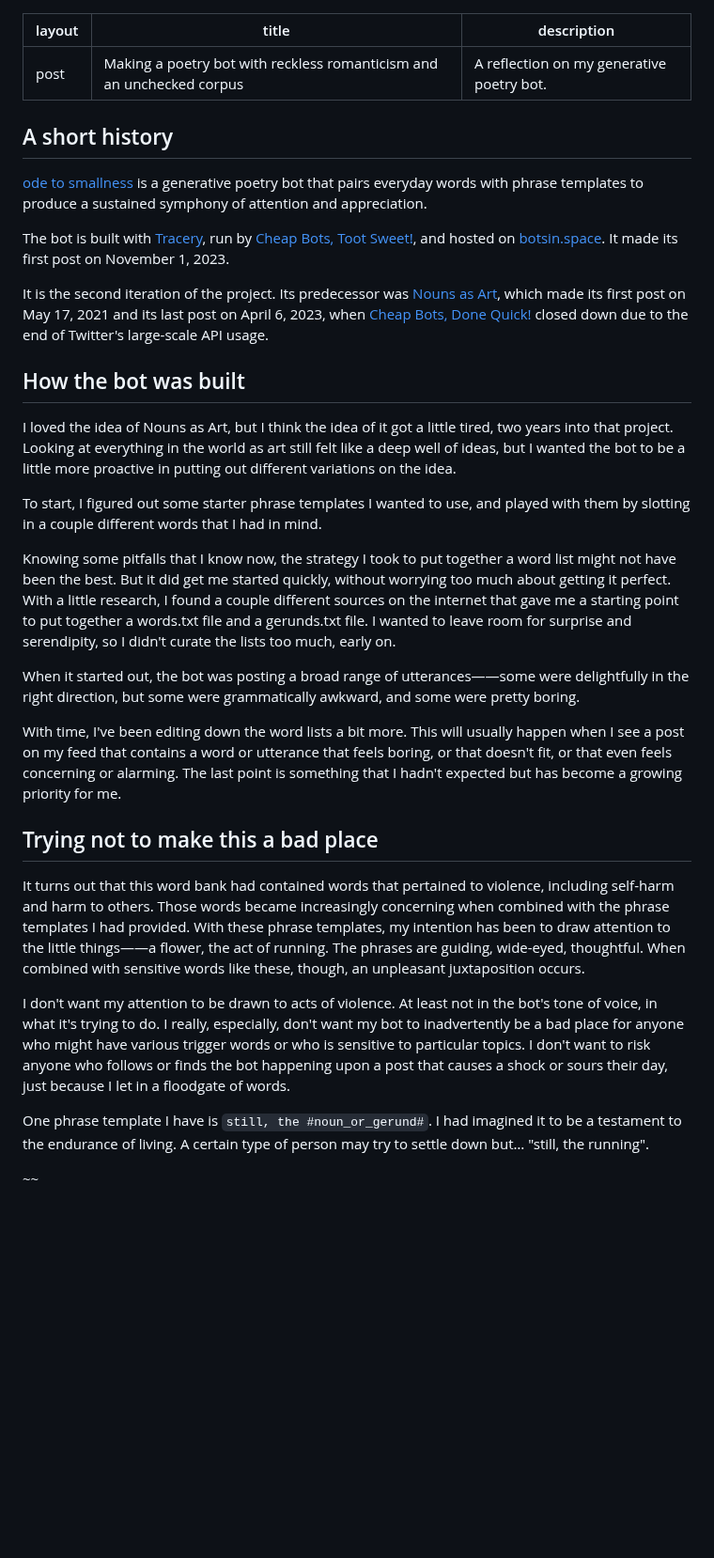
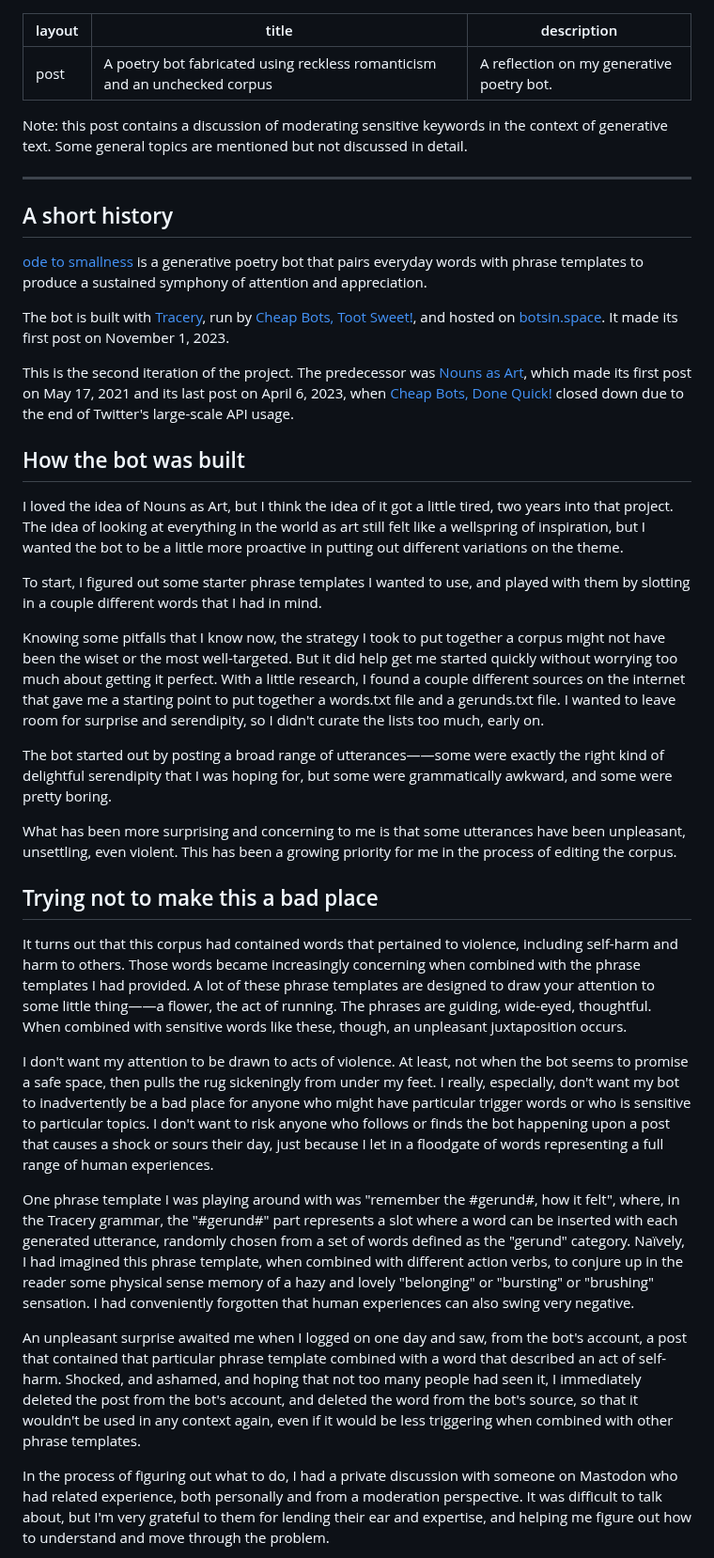
Before and after one commit to kayserifserif/kayserifserif.place, a Markdown page: _drafts/2024-04-11-reckless-romanticism.md, the part around one of its changes. Shown at 94% size. Rendered like a GitHub page; blank space fills up the shorter version.

Commit message:
update draft

```diff
--- a/_drafts/2024-04-11-reckless-romanticism.md
+++ b/_drafts/2024-04-11-reckless-romanticism.md
@@ -1,8 +1,12 @@
 ---
 layout: post
-title: Making a poetry bot with reckless romanticism and an unchecked corpus
+title: A poetry bot fabricated using reckless romanticism and an unchecked corpus
 description: A reflection on my generative poetry bot.
 ---
+
+Note: this post contains a discussion of moderating sensitive keywords in the context of generative text. Some general topics are mentioned but not discussed in detail.
+
+<div class="section"><hr></div>
 
 ## A short history
 
@@ -10,28 +14,29 @@ description: A reflection on my generative poetry bot.
 
 The bot is built with [Tracery](http://tracery.io/), run by [Cheap Bots, Toot Sweet!](https://cheapbotstootsweet.com/), and hosted on [botsin.space](https://botsin.space/). It made its first post on November 1, 2023.
 
-It is the second iteration of the project. Its predecessor was [Nouns as Art](https://twitter.com/NounsAsArt), which made its first post on May 17, 2021 and its last post on April 6, 2023, when [Cheap Bots, Done Quick!](https://cheapbotsdonequick.com/) closed down due to the end of Twitter's large-scale API usage.
+This is the second iteration of the project. The predecessor was [Nouns as Art](https://twitter.com/NounsAsArt), which made its first post on May 17, 2021 and its last post on April 6, 2023, when [Cheap Bots, Done Quick!](https://cheapbotsdonequick.com/) closed down due to the end of Twitter's large-scale API usage.
 
 ## How the bot was built
 
-I loved the idea of Nouns as Art, but I think the idea of it got a little tired, two years into that project. Looking at everything in the world as art still felt like a deep well of ideas, but I wanted the bot to be a little more proactive in putting out different variations on the idea.
+I loved the idea of Nouns as Art, but I think the idea of it got a little tired, two years into that project. The idea of looking at everything in the world as art still felt like a wellspring of inspiration, but I wanted the bot to be a little more proactive in putting out different variations on the theme.
 
 To start, I figured out some starter phrase templates I wanted to use, and played with them by slotting in a couple different words that I had in mind.
 
-Knowing some pitfalls that I know now, the strategy I took to put together a word list might not have been the best. But it did get me started quickly, without worrying too much about getting it perfect. With a little research, I found a couple different sources on the internet that gave me a starting point to put together a words.txt file and a gerunds.txt file. I wanted to leave room for surprise and serendipity, so I didn't curate the lists too much, early on.
+Knowing some pitfalls that I know now, the strategy I took to put together a corpus might not have been the wiset or the most well-targeted. But it did help get me started quickly without worrying too much about getting it perfect. With a little research, I found a couple different sources on the internet that gave me a starting point to put together a words.txt file and a gerunds.txt file. I wanted to leave room for surprise and serendipity, so I didn't curate the lists too much, early on.
 
-When it started out, the bot was posting a broad range of utterances——some were delightfully in the right direction, but some were grammatically awkward, and some were pretty boring.
+The bot started out by posting a broad range of utterances——some were exactly the right kind of delightful serendipity that I was hoping for, but some were grammatically awkward, and some were pretty boring.
 
-With time, I've been editing down the word lists a bit more. This will usually happen when I see a post on my feed that contains a word or utterance that feels boring, or that doesn't fit, or that even feels concerning or alarming. The last point is something that I hadn't expected but has become a growing priority for me.
+What has been more surprising and concerning to me is that some utterances have been unpleasant, unsettling, even violent. This has been a growing priority for me in the process of editing the corpus.
 
 ## Trying not to make this a bad place
 
-It turns out that this word bank had contained words that pertained to violence, including self-harm and harm to others. Those words became increasingly concerning when combined with the phrase templates I had provided. With these phrase templates, my intention has been to draw attention to the little things——a flower, the act of running. The phrases are guiding, wide-eyed, thoughtful. When combined with sensitive words like these, though, an unpleasant juxtaposition occurs.
+It turns out that this corpus had contained words that pertained to violence, including self-harm and harm to others. Those words became increasingly concerning when combined with the phrase templates I had provided. A lot of these phrase templates are designed to draw your attention to some little thing——a flower, the act of running. The phrases are guiding, wide-eyed, thoughtful. When combined with sensitive words like these, though, an unpleasant juxtaposition occurs.
 
-I don't want my attention to be drawn to acts of violence. At least not in the bot's tone of voice, in what it's trying to do. I really, especially, don't want my bot to inadvertently be a bad place for anyone who might have various trigger words or who is sensitive to particular topics. I don't want to risk anyone who follows or finds the bot happening upon a post that causes a shock or sours their day, just because I let in a floodgate of words.
+I don't want my attention to be drawn to acts of violence. At least, not when the bot seems to promise a safe space, then pulls the rug sickeningly from under my feet. I really, especially, don't want my bot to inadvertently be a bad place for anyone who might have particular trigger words or who is sensitive to particular topics. I don't want to risk anyone who follows or finds the bot happening upon a post that causes a shock or sours their day, just because I let in a floodgate of words representing a full range of human experiences.
 
-One phrase template I have is `still, the #noun_or_gerund#`. I had imagined it to be a testament to the endurance of living. A certain type of person may try to settle down but… "still, the running".
+One phrase template I was playing around with was "remember the #gerund#, how it felt", where, in the Tracery grammar, the "#gerund#" part represents a slot where a word can be inserted with each generated utterance, randomly chosen from a set of words defined as the "gerund" category. Naïvely, I had imagined this phrase template, when combined with different action verbs, to conjure up in the reader some physical sense memory of a hazy and lovely "belonging" or "bursting" or "brushing" sensation. I had conveniently forgotten that human experiences can also swing very negative.
 
+An unpleasant surprise awaited me when I logged on one day and saw, from the bot's account, a post that contained that particular phrase template combined with a word that described an act of self-harm. Shocked, and ashamed, and hoping that not too many people had seen it, I immediately deleted the post from the bot's account, and deleted the word from the bot's source, so that it wouldn't be used in any context again, even if it would be less triggering when combined with other phrase templates.
 
-~~
+In the process of figuring out what to do, I had a private discussion with someone on Mastodon who had related experience, both personally and from a moderation perspective. It was difficult to talk about, but I'm very grateful to them for lending their ear and expertise, and helping me figure out how to understand and move through the problem.
 
```
Also changed, not shown: other parts of _drafts/2024-04-11-reckless-romanticism.md (+15 -1 lines).
